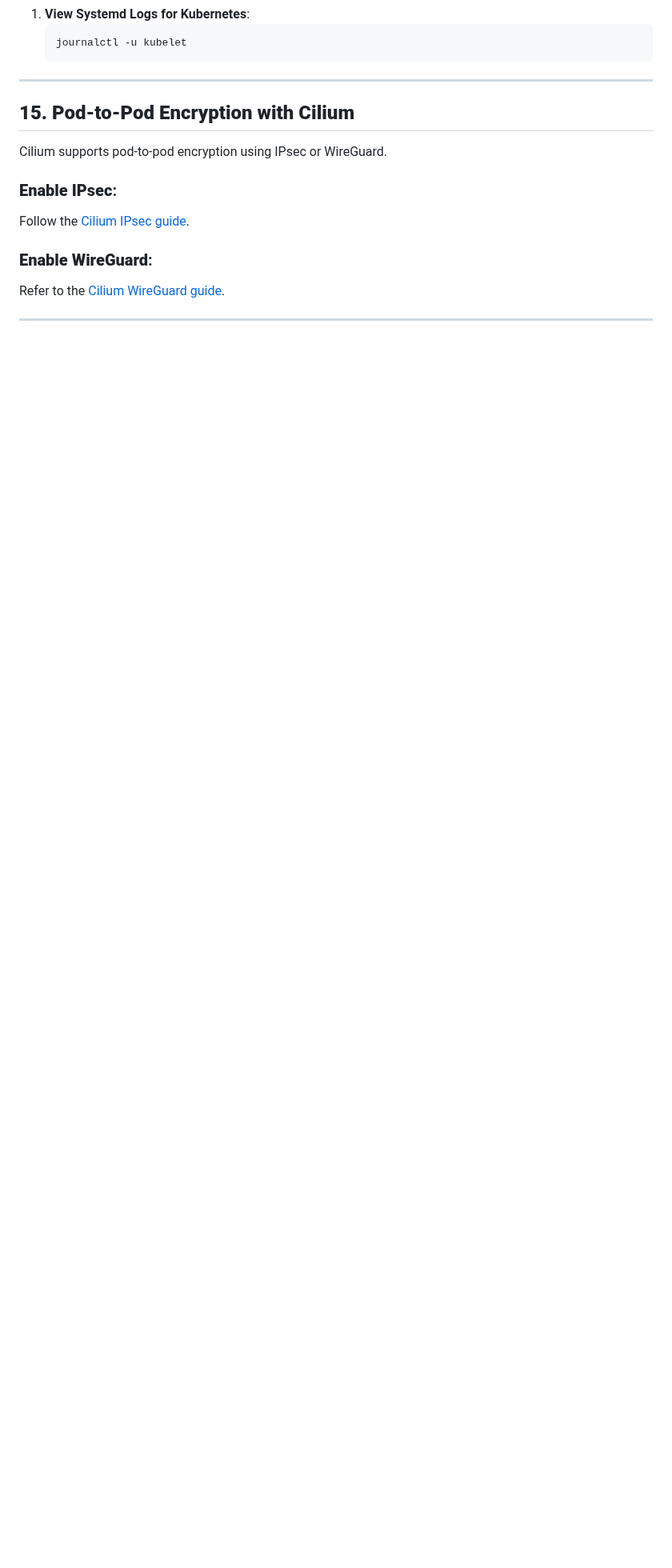
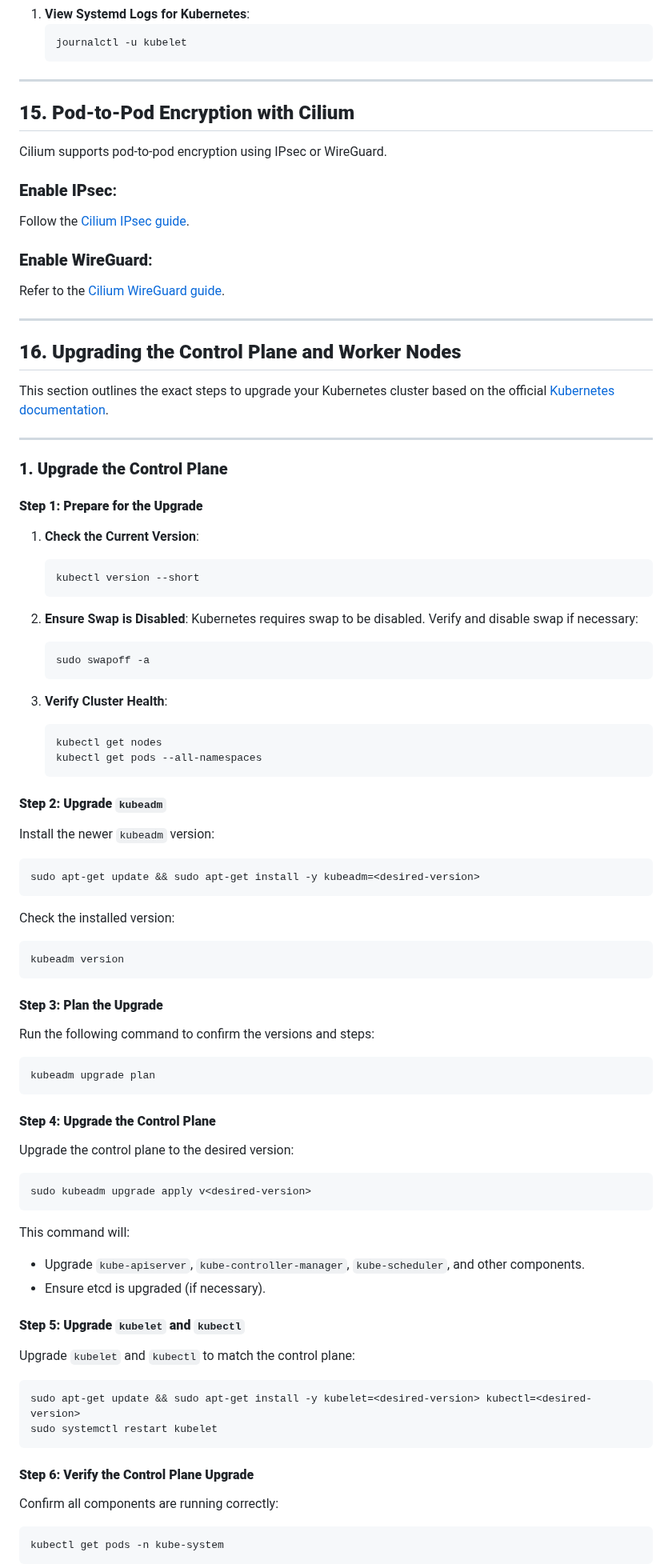
Before and after one commit to pvass24/k8s-kadence, a Markdown page: Tips/README.md, the part around one of its changes. Shown at 80% size. Rendered like a GitHub page; blank space fills up the shorter version.

````diff
--- a/Tips/README.md
+++ b/Tips/README.md
@@ -1315,3 +1315,69 @@ Refer to the [Cilium WireGuard guide](https://docs.cilium.io/en/stable/security/
 
 ---
 
+## **16. Upgrading the Control Plane and Worker Nodes**
+
+This section outlines the exact steps to upgrade your Kubernetes cluster based on the official [Kubernetes documentation](https://kubernetes.io/docs/tasks/administer-cluster/kubeadm/kubeadm-upgrade/).
+
+---
+
+### **1. Upgrade the Control Plane**
+
+#### **Step 1: Prepare for the Upgrade**
+1. **Check the Current Version**:
+   ```bash
+   kubectl version --short
+   ```
+
+2. **Ensure Swap is Disabled**:
+   Kubernetes requires swap to be disabled. Verify and disable swap if necessary:
+   ```bash
+   sudo swapoff -a
+   ```
+
+3. **Verify Cluster Health**:
+   ```bash
+   kubectl get nodes
+   kubectl get pods --all-namespaces
+   ```
+
+#### **Step 2: Upgrade `kubeadm`**
+Install the newer `kubeadm` version:
+   ```bash
+   sudo apt-get update && sudo apt-get install -y kubeadm=<desired-version>
+   ```
+
+Check the installed version:
+   ```bash
+   kubeadm version
+   ```
+
+#### **Step 3: Plan the Upgrade**
+Run the following command to confirm the versions and steps:
+   ```bash
+   kubeadm upgrade plan
+   ```
+
+#### **Step 4: Upgrade the Control Plane**
+Upgrade the control plane to the desired version:
+   ```bash
+   sudo kubeadm upgrade apply v<desired-version>
+   ```
+
+This command will:
+- Upgrade `kube-apiserver`, `kube-controller-manager`, `kube-scheduler`, and other components.
+- Ensure etcd is upgraded (if necessary).
+
+#### **Step 5: Upgrade `kubelet` and `kubectl`**
+Upgrade `kubelet` and `kubectl` to match the control plane:
+   ```bash
+   sudo apt-get update && sudo apt-get install -y kubelet=<desired-version> kubectl=<desired-version>
+   sudo systemctl restart kubelet
+   ```
+
+#### **Step 6: Verify the Control Plane Upgrade**
+Confirm all components are running correctly:
+   ```bash
+   kubectl get pods -n kube-system
+   ```
+
````
Also changed, not shown: other parts of Tips/README.md (+116 -4 lines).
